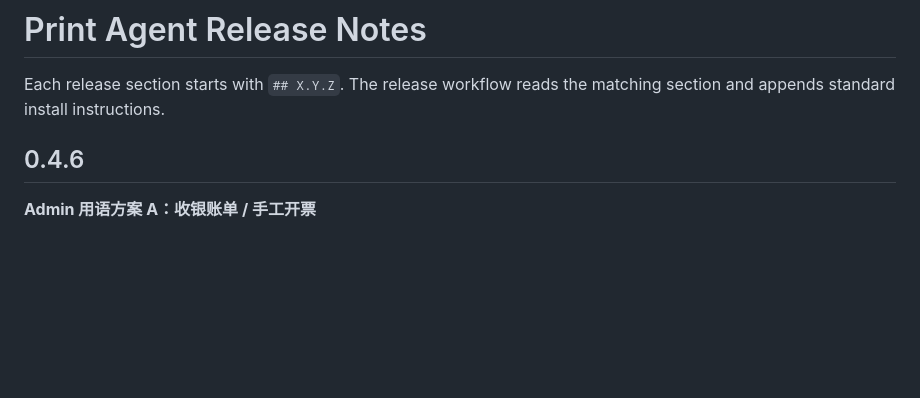
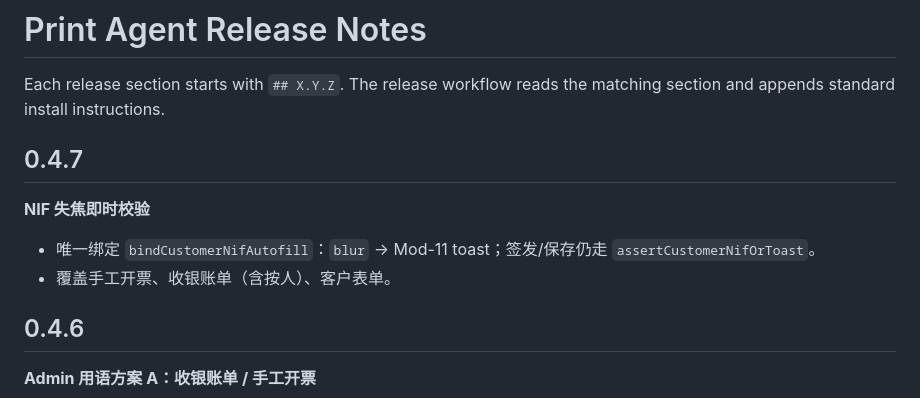
Before and after one commit to jianping2024/farvoo-fatura, a Markdown page: apps/fiscal-agent/RELEASE_NOTES.md, the part around the change. Rendered like a GitHub page; blank space fills up the shorter version.

Commit message:
Document NIF blur validation in 0.4.7 release notes.

```diff
--- a/apps/fiscal-agent/RELEASE_NOTES.md
+++ b/apps/fiscal-agent/RELEASE_NOTES.md
@@ -1,6 +1,13 @@
 # Print Agent Release Notes
 
 Each release section starts with `## X.Y.Z`. The release workflow reads the matching section and appends standard install instructions.
+
+## 0.4.7
+
+**NIF 失焦即时校验**
+
+- 唯一绑定 `bindCustomerNifAutofill`：`blur` → Mod-11 toast；签发/保存仍走 `assertCustomerNifOrToast`。
+- 覆盖手工开票、收银账单（含按人）、客户表单。
 
 ## 0.4.6
 
```
